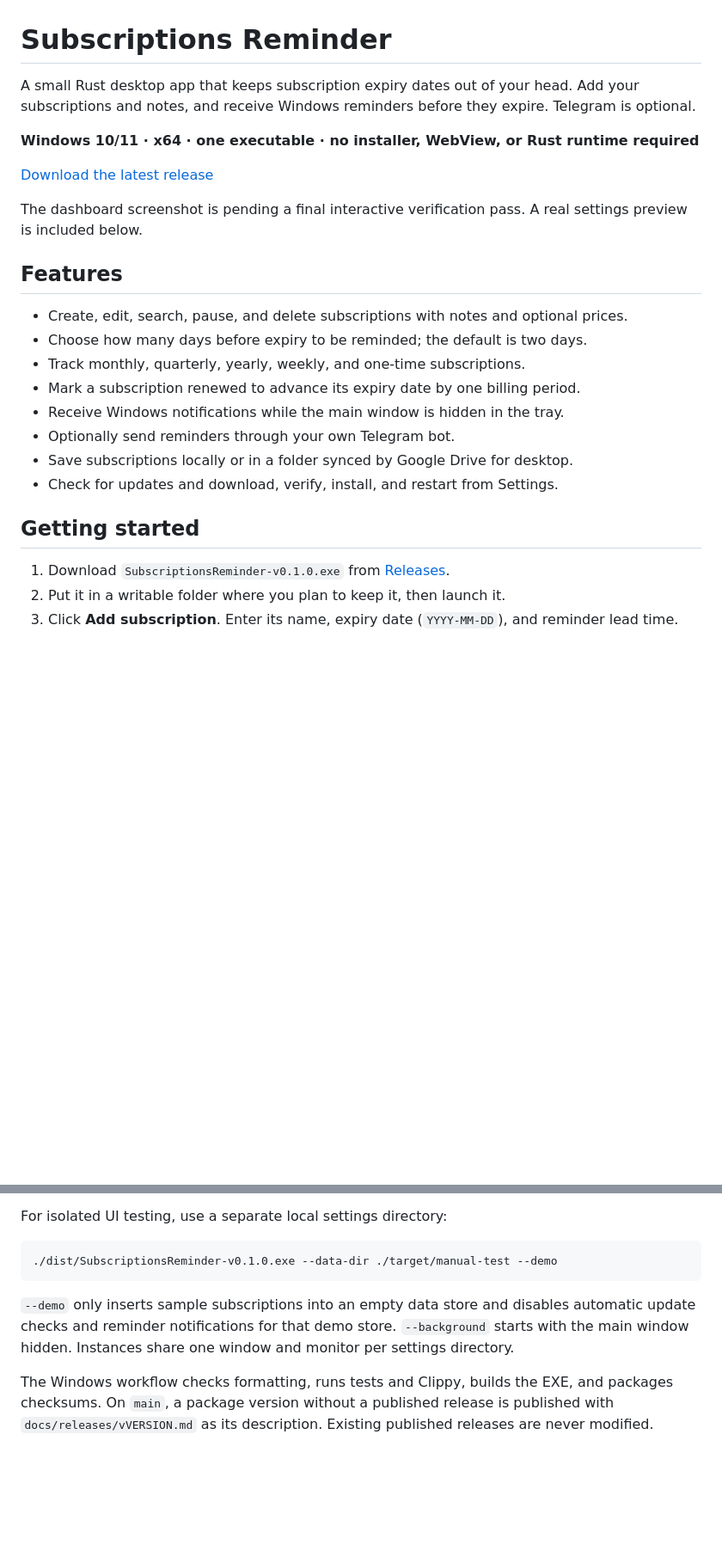
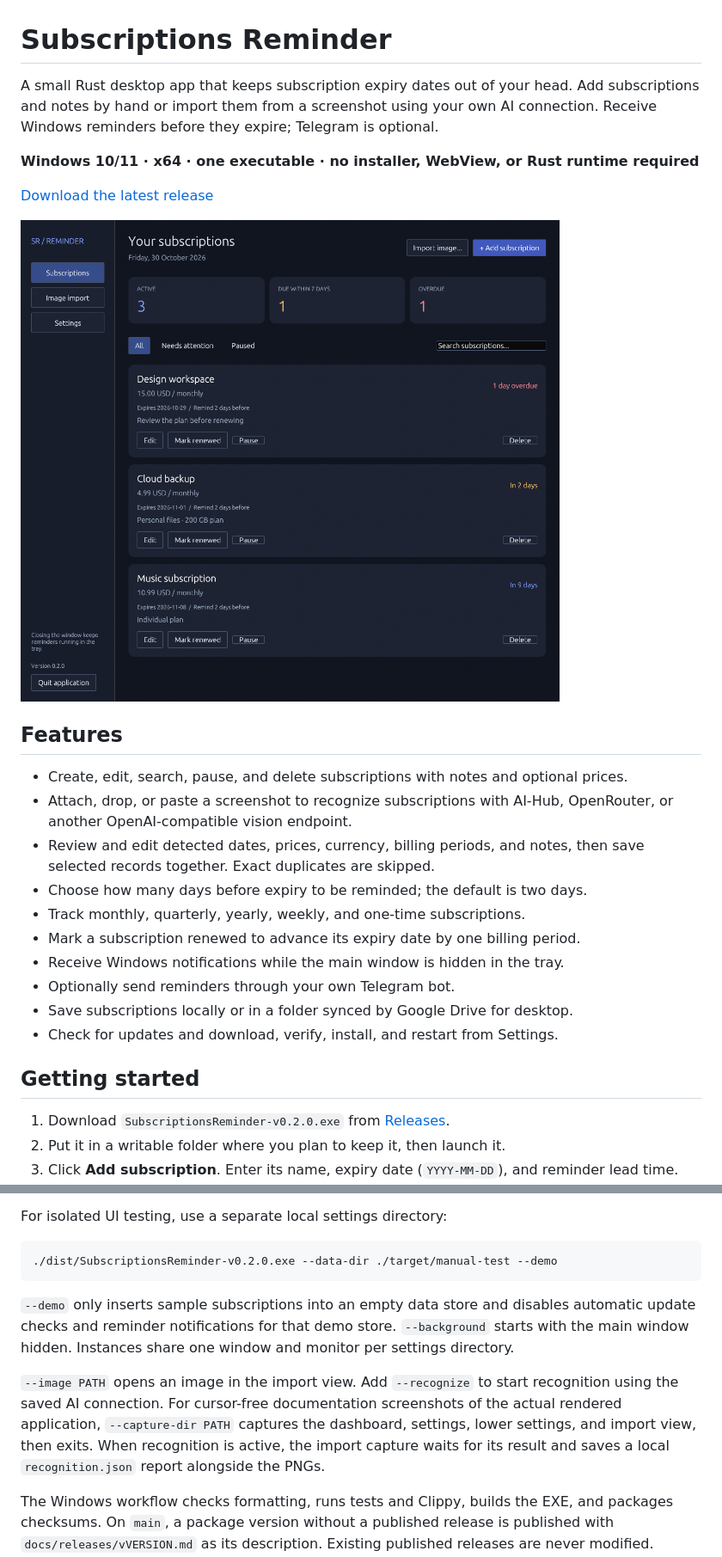
Before and after one commit to siarheisinelnikau/subscriptions-reminder, a Markdown page: README.md, 2 parts joined by grey strips. Shown at 86% size. GitHub-like rendering; pictures changed too: docs/screenshots/subscriptions.png (added); blank space fills up the shorter version.

````diff
--- a/README.md
+++ b/README.md
@@ -1,16 +1,18 @@
 # Subscriptions Reminder
 
-A small Rust desktop app that keeps subscription expiry dates out of your head. Add your subscriptions and notes, and receive Windows reminders before they expire. Telegram is optional.
+A small Rust desktop app that keeps subscription expiry dates out of your head. Add subscriptions and notes by hand or import them from a screenshot using your own AI connection. Receive Windows reminders before they expire; Telegram is optional.
 
 **Windows 10/11 · x64 · one executable · no installer, WebView, or Rust runtime required**
 
 [Download the latest release](https://github.com/siarheisinelnikau/subscriptions-reminder/releases/latest)
 
-The dashboard screenshot is pending a final interactive verification pass. A real settings preview is included below.
+![Subscriptions dashboard with sample subscriptions](docs/screenshots/subscriptions.png)
 
 ## Features
 
 - Create, edit, search, pause, and delete subscriptions with notes and optional prices.
+- Attach, drop, or paste a screenshot to recognize subscriptions with AI-Hub, OpenRouter, or another OpenAI-compatible vision endpoint.
+- Review and edit detected dates, prices, currency, billing periods, and notes, then save selected records together. Exact duplicates are skipped.
 - Choose how many days before expiry to be reminded; the default is two days.
 - Track monthly, quarterly, yearly, weekly, and one-time subscriptions.
 - Mark a subscription renewed to advance its expiry date by one billing period.
@@ -21,7 +23,7 @@ The dashboard screenshot is pending a final interactive verification pass. A rea
 
 ## Getting started
 
-1. Download `SubscriptionsReminder-v0.1.0.exe` from [Releases](https://github.com/siarheisinelnikau/subscriptions-reminder/releases).
+1. Download `SubscriptionsReminder-v0.2.0.exe` from [Releases](https://github.com/siarheisinelnikau/subscriptions-reminder/releases).
 2. Put it in a writable folder where you plan to keep it, then launch it.
 3. Click **Add subscription**. Enter its name, expiry date (`YYYY-MM-DD`), and reminder lead time.
 4. In **Settings**, optionally enable **Start with Windows**. Closing the window keeps the app running; use the tray icon or launch the EXE again to reopen it. **Quit** stops reminders.
@@ -74,10 +97,12 @@ The packaged EXE and `SHA256SUMS.txt` appear in `dist/`. The MSVC C runtime is s
 For isolated UI testing, use a separate local settings directory:
 
 ```powershell
-./dist/SubscriptionsReminder-v0.1.0.exe --data-dir ./target/manual-test --demo
+./dist/SubscriptionsReminder-v0.2.0.exe --data-dir ./target/manual-test --demo
 ```
 
 `--demo` only inserts sample subscriptions into an empty data store and disables automatic update checks and reminder notifications for that demo store. `--background` starts with the main window hidden. Instances share one window and monitor per settings directory.
+
+`--image PATH` opens an image in the import view. Add `--recognize` to start recognition using the saved AI connection. For cursor-free documentation screenshots of the actual rendered application, `--capture-dir PATH` captures the dashboard, settings, lower settings, and import view, then exits. When recognition is active, the import capture waits for its result and saves a local `recognition.json` report alongside the PNGs.
 
 The Windows workflow checks formatting, runs tests and Clippy, builds the EXE, and packages checksums. On `main`, a package version without a published release is published with `docs/releases/vVERSION.md` as its description. Existing published releases are never modified. Review and update the release notes before increasing the package version.
 
````
Also changed, not shown: other parts of README.md (+24 -3 lines), docs/releases/v0.2.0.md (added, +27 -0 lines), docs/verification.md (+8 -4 lines), docs/screenshots/image-import.png (added), docs/screenshots/settings-preview.jpg (deleted), docs/screenshots/settings.png (added), docs/screenshots/storage-updates.png (added), 9 other files.
